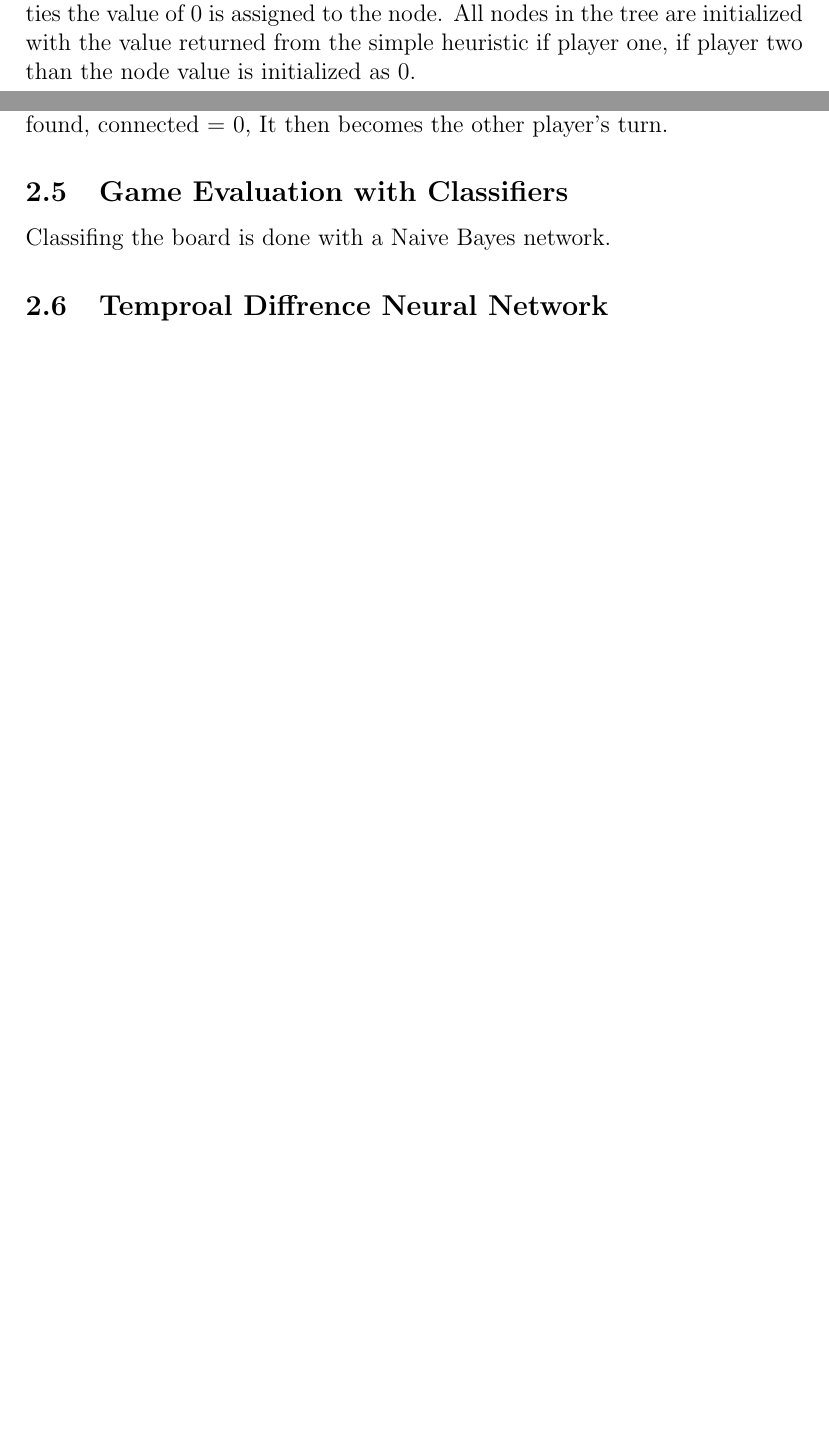
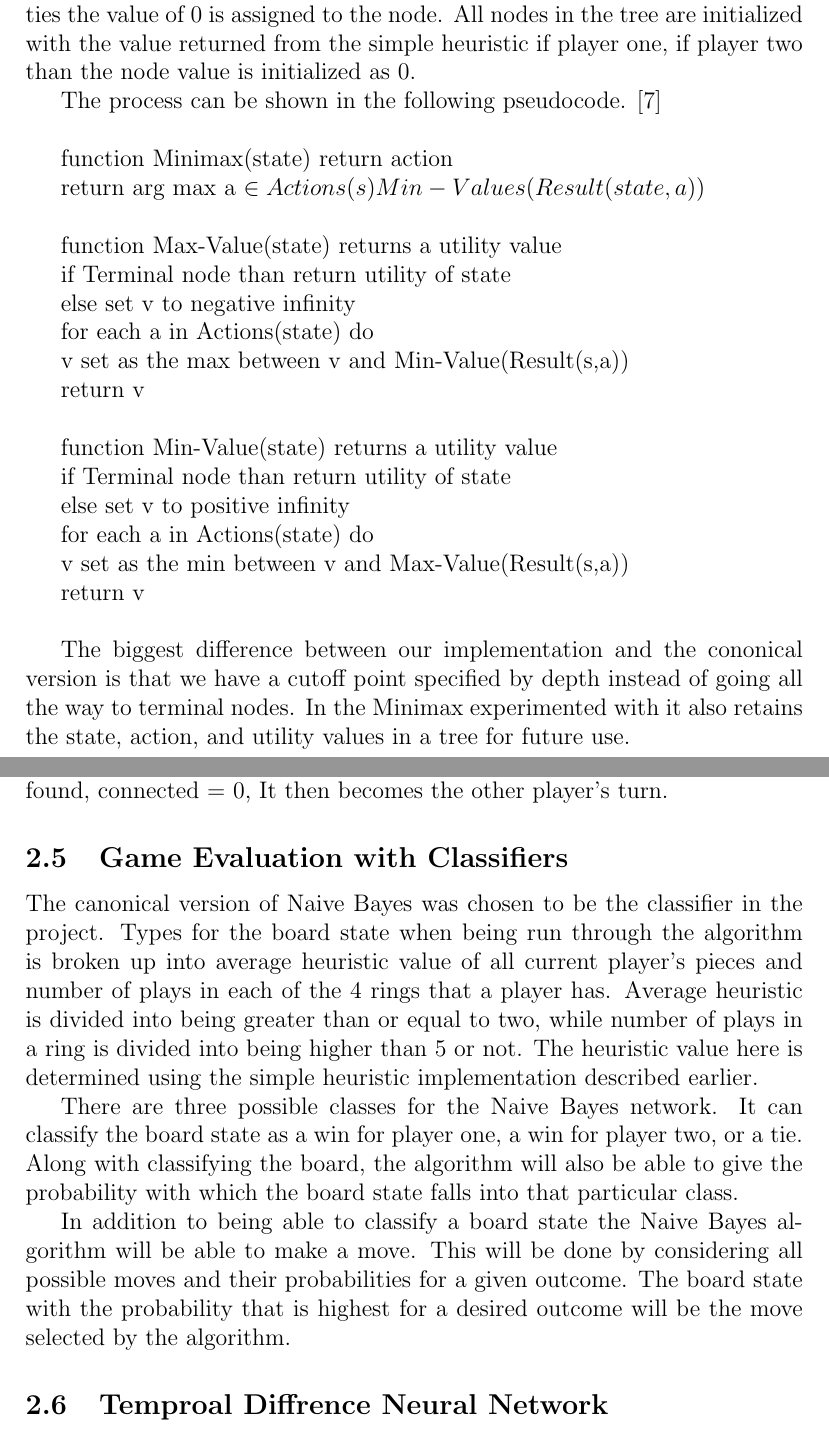
Before and after one commit to kaleb-himes/Jacob_Angelica_Kaleb_NEW, a LaTeX paper (report/report.tex): two parts of pages 2 and 5 of 11 before the commit and two parts of pages 3 and 6 of 12 after it, joined at a grey line, cut so that both start at the same text, the shorter picture padded with empty space. Compiled offline with pdfLaTeX.

Commit message:
update to classifier section

```diff
--- a/report/report.tex
+++ b/report/report.tex
@@ -40,3 +43,35 @@ The Minimax algorithm used checks at each ply for the maximize value when lookin
+The process can be shown in the following pseudocode. \cite{textBook} \newline
+
+function Minimax(state) return action
+
+return arg max a \in Actions(s) Min-Values(Result(state,a)) \newline
+
+function Max-Value(state) returns a utility value
+
+if Terminal node than return utility of state
+
+else set v to negative infinity
+
+for each a in Actions(state) do
+
+v set as the max between v and Min-Value(Result(s,a))
+
+return v \newline
+
+function Min-Value(state) returns a utility value
+
+if Terminal node than return utility of state
+
+else set v to positive infinity
+
+for each a in Actions(state) do
+
+v set as the min between v and Max-Value(Result(s,a))
+
+return v \newline
+
+The biggest difference between our implementation and the cononical version is that we have a cutoff point specified by depth instead of going all the way to terminal nodes. In the Minimax experimented with it also retains the state, action, and utility values in a tree for future use.
+
 
 \subsection{Minimax with Alpha-Beta Pruning}
  The ability to use Alpha-Beta Pruning is something that can be adjusted at runtime. It uses almost the same algorithm as the regualer Minimax but has the added check of alpha and beta values. Alpha is set to negative infinity and beta is set to positive infinity when the alpha-beta algorithm is started. This is to insure that an alpha and beta value will be found and that node values will not be over looked while the algorithm is operating. When looking for a minimum value for the next move if the value found is less than alpha the node is returned and the rest of the nodes are not explored. If the value is not less than or equal to alpha than beta is set to the minumum between the current beta value and the current node being explored. When looking for a maximum value for the next move if the value found for the current node being explored is less than or equal to the current beta value than the current node is returned and the rest of the nodes in that ply are not explored. If the value is less than the current beta value than the alpha value is updated to be the maximum value of either the current alpha value or the current node value.
@@ -114,7 +149,11 @@ n \in \{l1, l2, l3, l4\} \Rightarrow rn \in \{a1, a2, a3, a4\}
 While for each of the logic checks a connected value of 4 is not found it goes through the other 3 first order rules. If at the end no winner has been found, connected = 0, It then becomes the other player’s turn.
 
 \subsection{Game Evaluation with Classifiers}
-Classifing the board is done with a Naive Bayes network.
+The canonical version of Naive Bayes was chosen to be the classifier in the project. Types for the board state when being run through the algorithm is broken up into average heuristic value of all current player’s pieces and number of plays in each of the 4 rings that a player has. Average heuristic is divided into being greater than or equal to two, while number of plays in a ring is divided into being higher than 5 or not. The heuristic value here is determined using the simple heuristic implementation described earlier.
+
+There are three possible classes for the Naive Bayes network. It can classify the board state as a win for player one, a win for player two, or a tie. Along with classifying the board, the algorithm will also be able to give the probability with which the board state falls into that particular class.
+
+In addition to being able to classify a board state the Naive Bayes algorithm will be able to make a move. This will be done by considering all possible moves and their probabilities for a given outcome. The board state with the probability that is highest for a desired outcome will be the move selected by the algorithm.
 
 \subsection{Temproal Diffrence Neural Network}
 When training the TDNN the first 20 games are trained against a random player. This is in hopes of reducing the risk of falling into an early local minimum. The remainder of n games chosen to be trained by a user is than done by pitting the current TDNN against itself. After each game is played the final result is evaluated and each state leading up to the result is compared to the prediction given by the network. Gradient descent is than done using the error of the network and allowing for adjustments to be made to the networks weights. The following equation is used to adjust weights in the network.
```
Also changed, not shown: report/report.pdf, report/report.tex (7 more changed lines).
